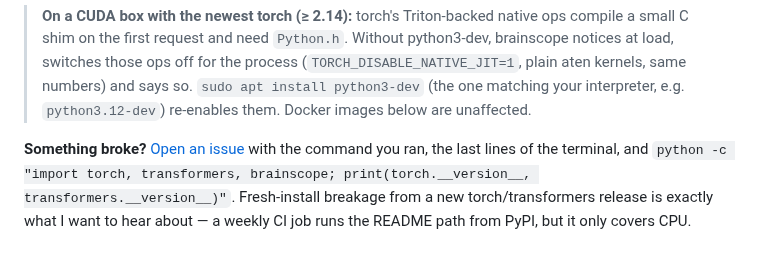
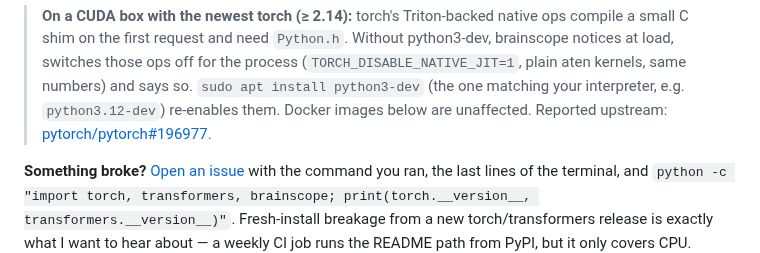
Before and after one commit to moudrkat/brainscope, a Markdown page: README.md, the part around the change. GitHub-like rendering.

Commit message:
README: link the upstream torch issue (#196977)

```diff
--- a/README.md
+++ b/README.md
@@ -39,7 +39,7 @@ required. ([full quickstart ↓](#quickstart))
 > the process (`TORCH_DISABLE_NATIVE_JIT=1`, plain aten kernels, same
 > numbers) and says so. `sudo apt install python3-dev` (the one matching your
 > interpreter, e.g. `python3.12-dev`) re-enables them. Docker images below are
-> unaffected.
+> unaffected. Reported upstream: [pytorch/pytorch#196977](https://github.com/pytorch/pytorch/issues/196977).
 
 **Something broke?** [Open an issue](https://github.com/moudrkat/brainscope/issues)
 with the command you ran, the last lines of the terminal, and
```
